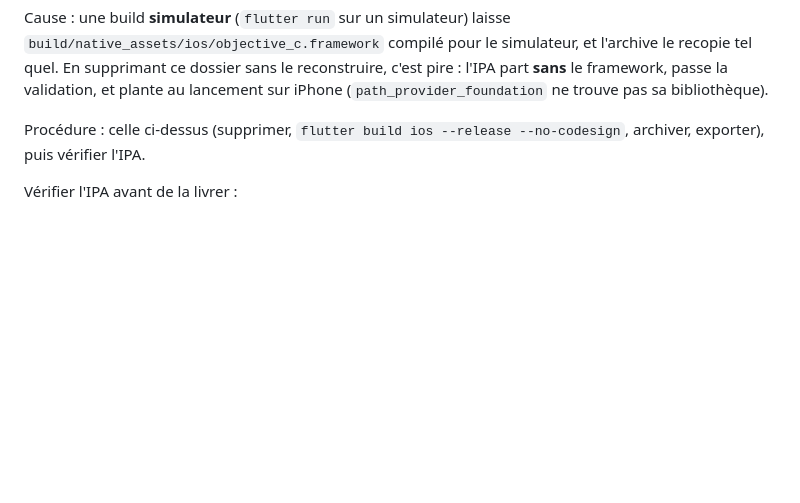
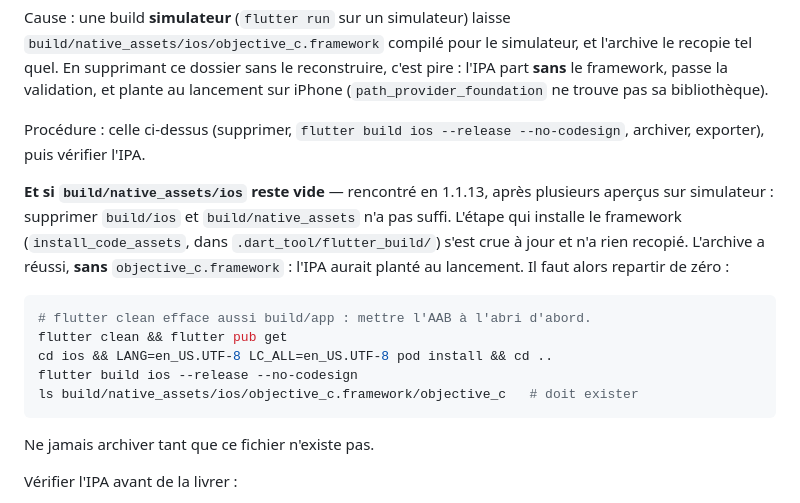
Before and after one commit to Jouider/aji-tfarraj-mobile, a Markdown page: docs/release-and-builds.md, the part around the change. GitHub-like rendering; blank space fills up the shorter version.

Commit message:
docs(release): quand build/native_assets reste vide, repartir de flutter clean
Rencontré en 1.1.13, après plusieurs aperçus sur simulateur : supprimer
build/ios et build/native_assets n'a pas suffi. L'étape qui installe
objective_c.framework s'est crue à jour et n'a rien recopié ; l'archive a
réussi sans le framework, et l'IPA aurait planté au lancement. La procédure
indique maintenant comment le voir avant d'archiver, et comment en sortir.

Co-Authored-By: Claude Opus 5 <noreply@anthropic.com>

````diff
--- a/docs/release-and-builds.md
+++ b/docs/release-and-builds.md
@@ -137,6 +137,23 @@ lancement sur iPhone (`path_provider_foundation` ne trouve pas sa bibliothèque)
 Procédure : celle ci-dessus (supprimer, `flutter build ios --release
 --no-codesign`, archiver, exporter), puis vérifier l'IPA.
 
+**Et si `build/native_assets/ios` reste vide** — rencontré en 1.1.13, après
+plusieurs aperçus sur simulateur : supprimer `build/ios` et `build/native_assets`
+n'a pas suffi. L'étape qui installe le framework (`install_code_assets`, dans
+`.dart_tool/flutter_build/`) s'est crue à jour et n'a rien recopié. L'archive a
+réussi, **sans** `objective_c.framework` : l'IPA aurait planté au lancement. Il
+faut alors repartir de zéro :
+
+```bash
+# flutter clean efface aussi build/app : mettre l'AAB à l'abri d'abord.
+flutter clean && flutter pub get
+cd ios && LANG=en_US.UTF-8 LC_ALL=en_US.UTF-8 pod install && cd ..
+flutter build ios --release --no-codesign
+ls build/native_assets/ios/objective_c.framework/objective_c   # doit exister
+```
+
+Ne jamais archiver tant que ce fichier n'existe pas.
+
 Vérifier l'IPA avant de la livrer :
 - version et build dans `Payload/Runner.app/Info.plist` ;
 - `codesign -dv Payload/Runner.app` doit afficher `Authority=Apple Distribution` ;
````
